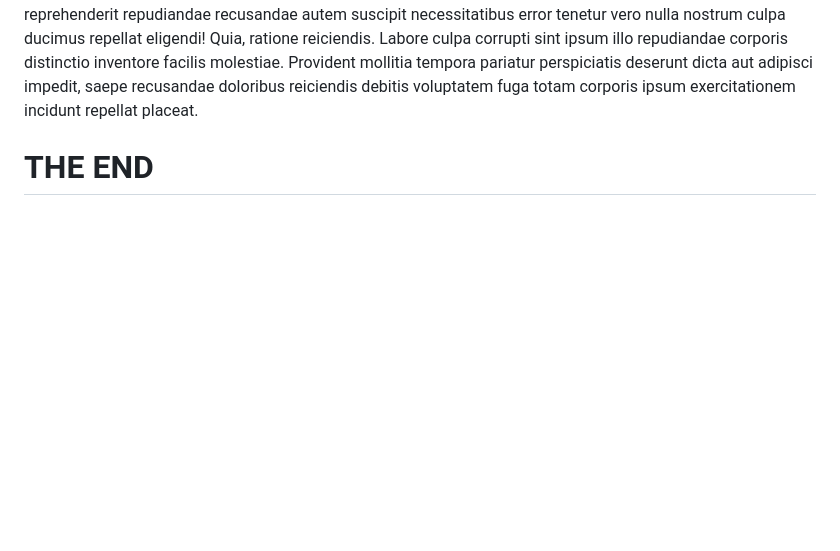
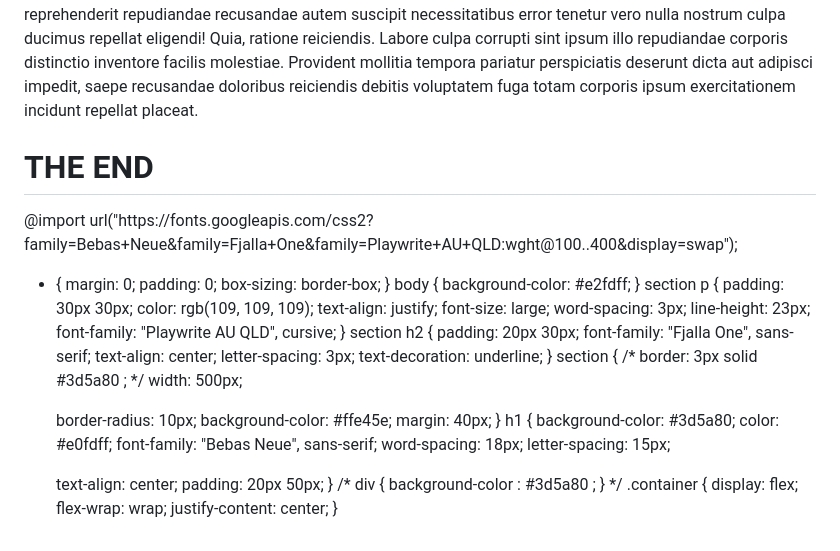
Before and after one commit to Git-Harsh67/layout-by-html, a Markdown page: README.md, the part around the change. GitHub-like rendering; blank space fills up the shorter version.

```diff
--- a/README.md
+++ b/README.md
@@ -75,3 +75,55 @@
     </footer>
   </body>
 </html>
+@import url("https://fonts.googleapis.com/css2?family=Bebas+Neue&family=Fjalla+One&family=Playwrite+AU+QLD:wght@100..400&display=swap");
+
+* {
+  margin: 0;
+  padding: 0;
+  box-sizing: border-box;
+}
+body {
+  background-color: #e2fdff;
+}
+section p {
+  padding: 30px 30px;
+  color: rgb(109, 109, 109);
+  text-align: justify;
+  font-size: large;
+  word-spacing: 3px;
+  line-height: 23px;
+  font-family: "Playwrite AU QLD", cursive;
+}
+section h2 {
+  padding: 20px 30px;
+  font-family: "Fjalla One", sans-serif;
+  text-align: center;
+  letter-spacing: 3px;
+  text-decoration: underline;
+}
+section {
+  /* border: 3px solid #3d5a80  ;  */
+  width: 500px;
+
+  border-radius: 10px;
+  background-color: #ffe45e;
+  margin: 40px;
+}
+h1 {
+  background-color: #3d5a80;
+  color: #e0fdff;
+  font-family: "Bebas Neue", sans-serif;
+  word-spacing: 18px;
+  letter-spacing: 15px;
+
+  text-align: center;
+  padding: 20px 50px;
+}
+/* div {
+  background-color : #3d5a80 ;
+} */
+.container {
+  display: flex;
+  flex-wrap: wrap;
+  justify-content: center;
+}
```
